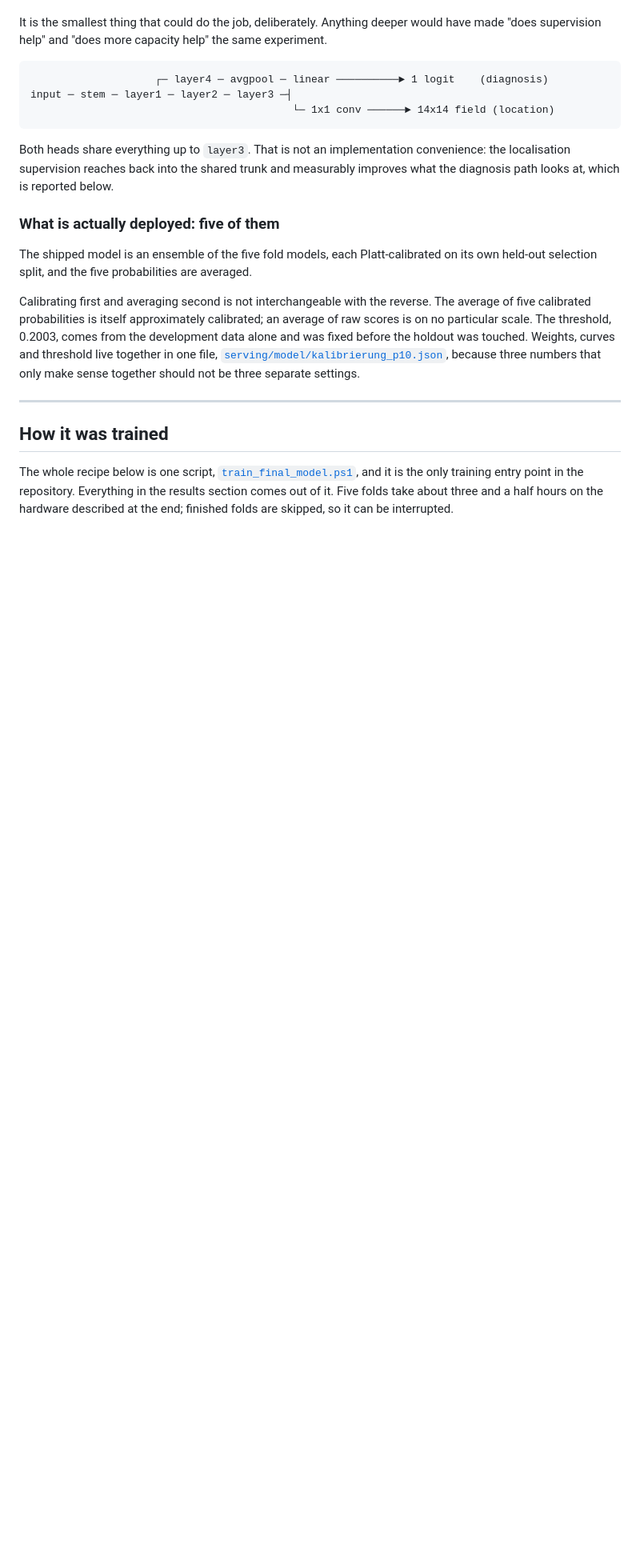
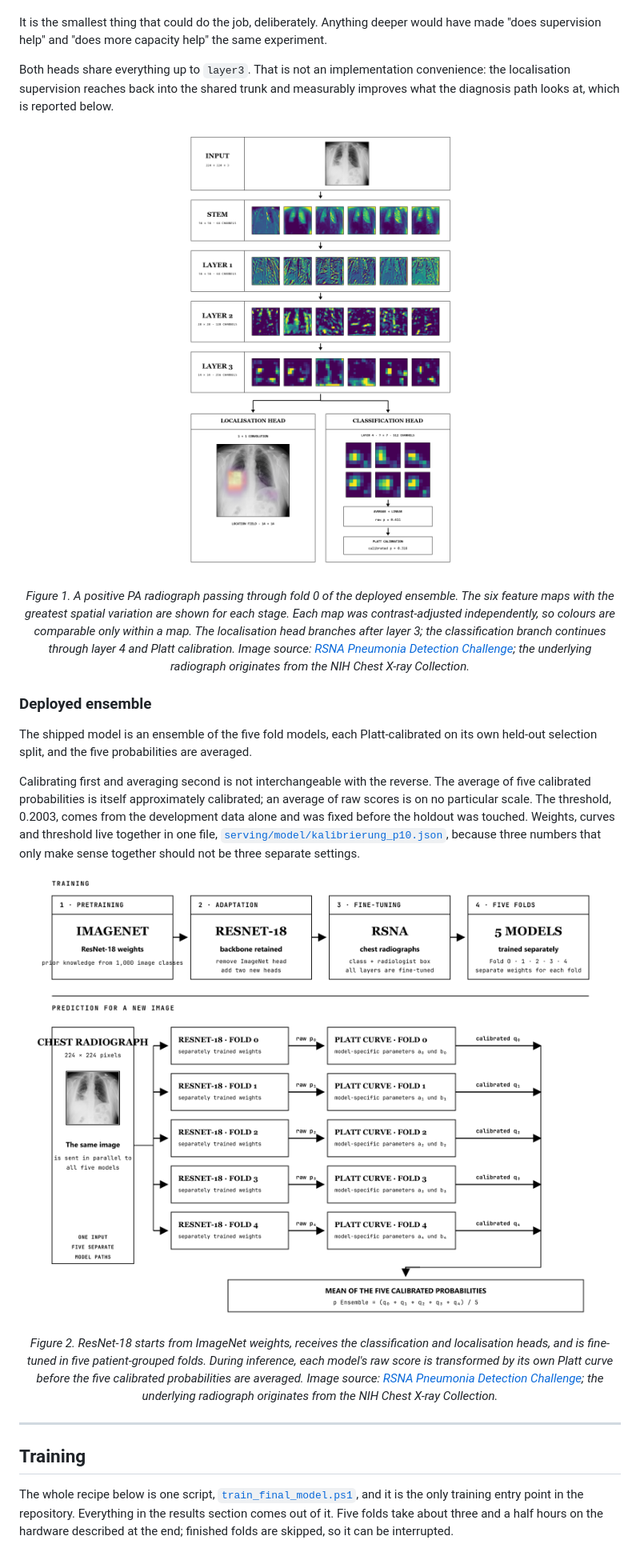
Before and after one commit to MikaKat/pneumonia-detection-cnn, a Markdown page: README.md, the part around the change printed below. Shown: that part at 80% size. GitHub-like rendering; pictures changed too: readme-assets/01_model_architecture.png (added), readme-assets/03_training_and_ensemble.png (added); blank space fills up the shorter version.

````diff
--- a/README.md
+++ b/README.md
@@ -119,17 +121,17 @@ It is the smallest thing that could do the job, deliberately. Anything deeper
 would have made "does supervision help" and "does more capacity help" the same
 experiment.
 
-```
-                    ┌─ layer4 ─ avgpool ─ linear ──────────► 1 logit    (diagnosis)
-input ─ stem ─ layer1 ─ layer2 ─ layer3 ─┤
-                                          └─ 1x1 conv ──────► 14x14 field (location)
-```
-
 Both heads share everything up to `layer3`. That is not an implementation
 convenience: the localisation supervision reaches back into the shared trunk and
 measurably improves what the diagnosis path looks at, which is reported below.
 
-### What is actually deployed: five of them
+<p align="center">
+  <img src="readme-assets/01_model_architecture.png" width="720" alt="A chest radiograph passing through the ResNet-18 stem and layers 1 to 4, with real intermediate activations and separate localisation and classification heads">
+</p>
+
+<p align="center"><em>Figure 1. A positive PA radiograph passing through fold 0 of the deployed ensemble. The six feature maps with the greatest spatial variation are shown for each stage. Each map was contrast-adjusted independently, so colours are comparable only within a map. The localisation head branches after layer 3; the classification branch continues through layer 4 and Platt calibration. Image source: <a href="https://www.rsna.org/artificial-intelligence/ai-image-challenge/rsna-pneumonia-detection-challenge-2018">RSNA Pneumonia Detection Challenge</a>; the underlying radiograph originates from the NIH Chest X-ray Collection.</em></p>
+
+### Deployed ensemble
 
 The shipped model is an ensemble of the five fold models, each Platt-calibrated
 on its own held-out selection split, and the five probabilities are averaged.
@@ -143,9 +145,15 @@ Weights, curves and threshold live together in one file,
 because three numbers that only make sense together should not be three separate
 settings.
 
+<p align="center">
+  <img src="readme-assets/03_training_and_ensemble.png" width="900" alt="Transfer learning of five ResNet-18 fold models and inference in which every raw score is calibrated with its corresponding Platt curve before averaging">
+</p>
+
+<p align="center"><em>Figure 2. ResNet-18 starts from ImageNet weights, receives the classification and localisation heads, and is fine-tuned in five patient-grouped folds. During inference, each model's raw score is transformed by its own Platt curve before the five calibrated probabilities are averaged. Image source: <a href="https://www.rsna.org/artificial-intelligence/ai-image-challenge/rsna-pneumonia-detection-challenge-2018">RSNA Pneumonia Detection Challenge</a>; the underlying radiograph originates from the NIH Chest X-ray Collection.</em></p>
+
 ---
 
-## How it was trained
+## Training
 
 The whole recipe below is one script,
 [`train_final_model.ps1`](train_final_model.ps1), and it is the only training
````
Also changed, not shown: other parts of README.md (+99 -56 lines), readme-assets/02_training_curve.png (added), readme-assets/04_example_outputs.png (added), readme-assets/05_external_validation_kermany.png (added), readme-assets/06_external_validation_vindr.png (added).
